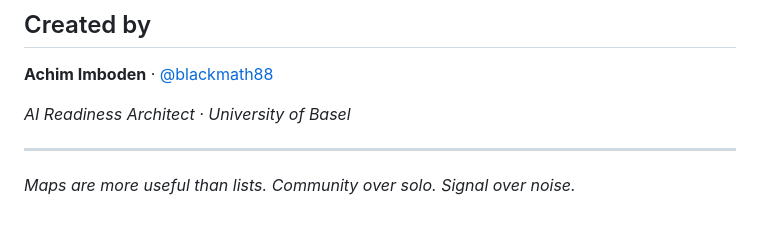
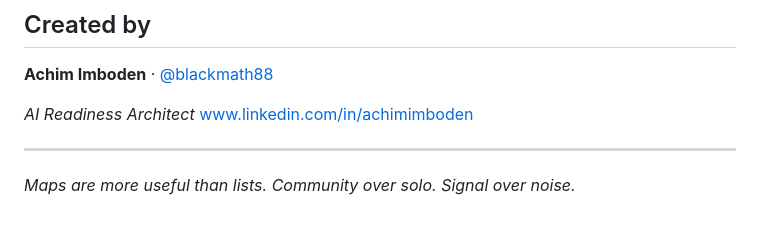
Before and after one commit to blackmath88/github-atlas, a Markdown page: README.md, the part around the change. Drawn GitHub-style.

Commit message:
Revise Achim Imboden's contact information
Updated LinkedIn profile link for Achim Imboden.

```diff
--- a/README.md
+++ b/README.md
@@ -104,7 +104,7 @@ Ideas especially welcome for:
 
 **Achim Imboden** · [@blackmath88](https://github.com/blackmath88)
 
-*AI Readiness Architect · University of Basel*
+*AI Readiness Architect* www.linkedin.com/in/achimimboden
 
 ---
 
```
